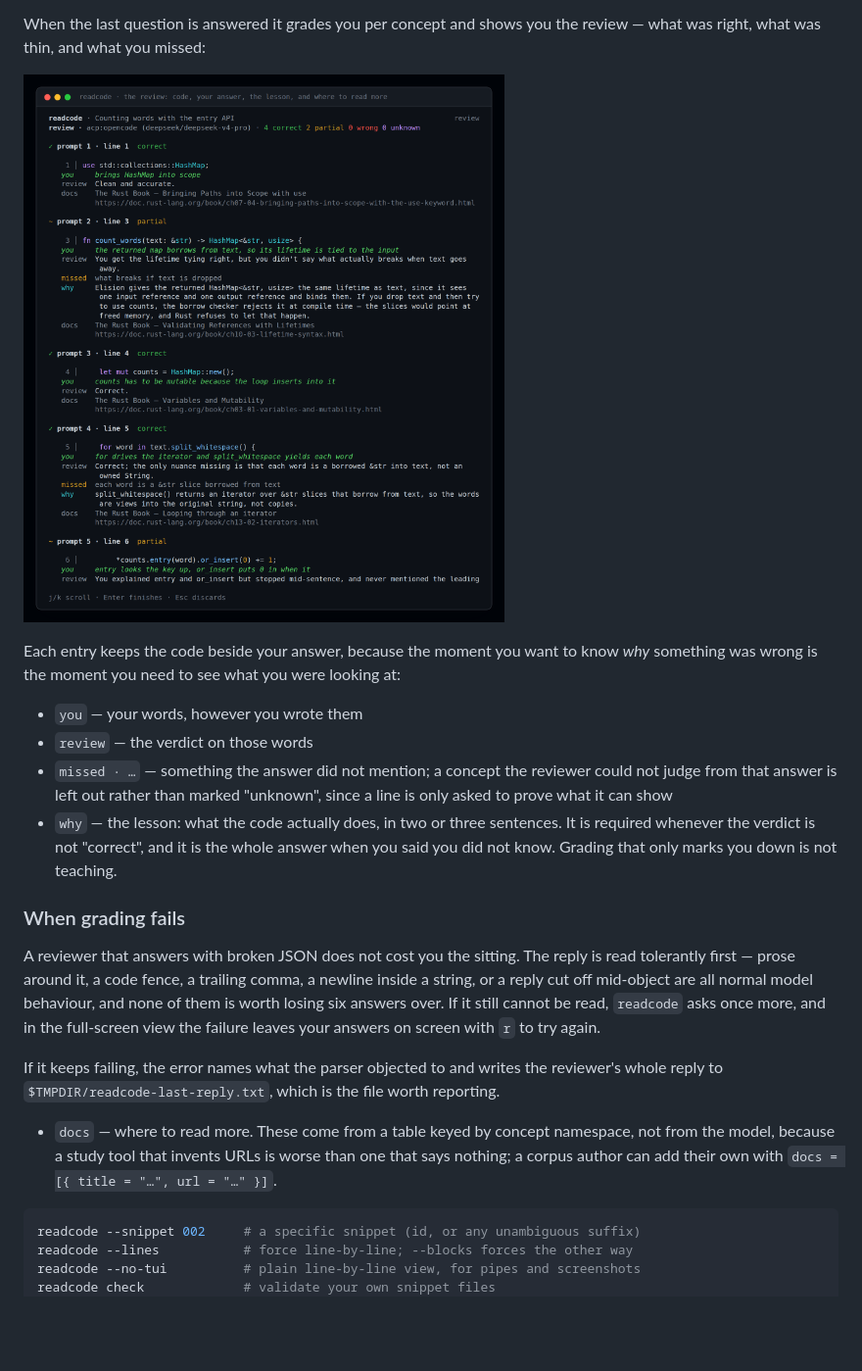
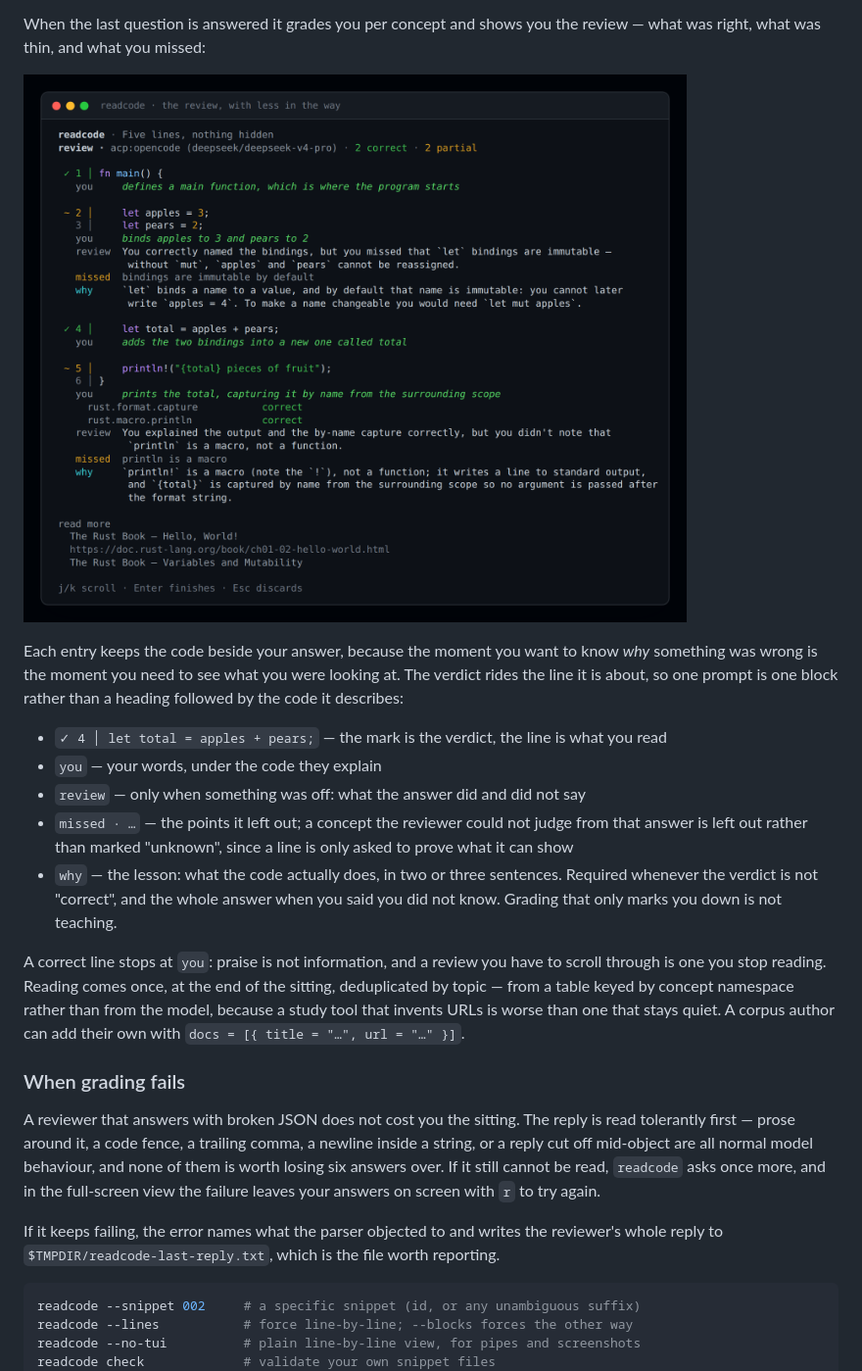
Before and after one commit to OscarGTH/readcode, a Markdown page: README.md, the part around the change. Shown at 98% size. Rendered like a GitHub page; pictures changed too: docs/tui-review.png; blank space fills up the shorter version.

````diff
--- a/README.md
+++ b/README.md
@@ -110,16 +110,26 @@ what was right, what was thin, and what you missed:
 ![The review: for each prompt, the code it was about, your answer, the verdict, what you missed, and the explanation](docs/tui-review.png)
 
 Each entry keeps the code beside your answer, because the moment you want to know *why*
-something was wrong is the moment you need to see what you were looking at:
+something was wrong is the moment you need to see what you were looking at. The verdict
+rides the line it is about, so one prompt is one block rather than a heading followed by
+the code it describes:
 
-- `you` — your words, however you wrote them
-- `review` — the verdict on those words
-- `missed · …` — something the answer did not mention; a concept the reviewer could not
-  judge from that answer is left out rather than marked "unknown", since a line is only
-  asked to prove what it can show
-- `why` — the lesson: what the code actually does, in two or three sentences. It is
-  required whenever the verdict is not "correct", and it is the whole answer when you said
-  you did not know. Grading that only marks you down is not teaching.
+- `✓ 4 │ let total = apples + pears;` — the mark is the verdict, the line is what you read
+- `you` — your words, under the code they explain
+- `review` — only when something was off: what the answer did and did not say
+- `missed · …` — the points it left out; a concept the reviewer could not judge from that
+  answer is left out rather than marked "unknown", since a line is only asked to prove what
+  it can show
+- `why` — the lesson: what the code actually does, in two or three sentences. Required
+  whenever the verdict is not "correct", and the whole answer when you said you did not
+  know. Grading that only marks you down is not teaching.
+
+A correct line stops at `you`: praise is not information, and a review you have to scroll
+through is one you stop reading. Reading comes once, at the end of the sitting, deduplicated
+by topic — from a table keyed by concept namespace rather than from the model, because a
+study tool that invents URLs is worse than one that stays quiet. A corpus author can add
+their own with `docs = [{ title = "…", url = "…" }]`.
+
 ### When grading fails
 
 A reviewer that answers with broken JSON does not cost you the sitting. The reply is read
@@ -130,10 +140,6 @@ the full-screen view the failure leaves your answers on screen with `r` to try a
 
 If it keeps failing, the error names what the parser objected to and writes the reviewer's
 whole reply to `$TMPDIR/readcode-last-reply.txt`, which is the file worth reporting.
-
-- `docs` — where to read more. These come from a table keyed by concept namespace, not
-  from the model, because a study tool that invents URLs is worse than one that says
-  nothing; a corpus author can add their own with `docs = [{ title = "…", url = "…" }]`.
 
 ```sh
 readcode --snippet 002     # a specific snippet (id, or any unambiguous suffix)
````
Also changed, not shown: 4 other files.
